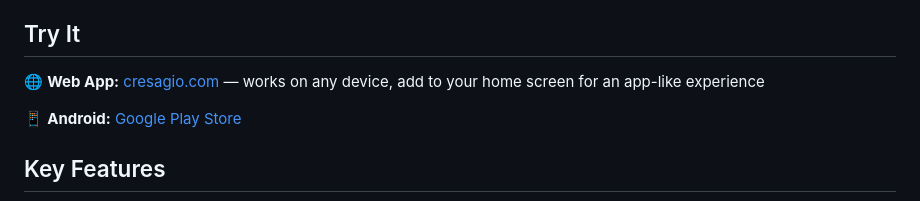
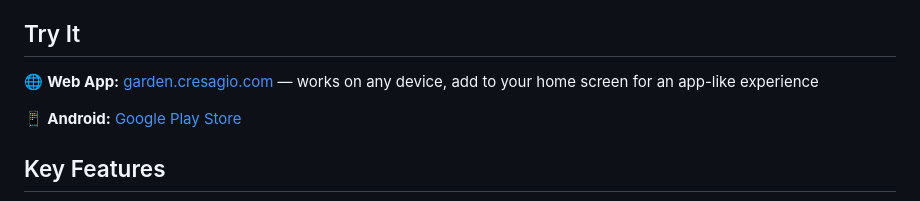
Before and after one commit to Mikeymac75/CresagioGarden, a Markdown page: README.md, the part around the change. Rendered like a GitHub page.

Commit message:
Update docs for garden.cresagio.com subdomain

```diff
--- a/README.md
+++ b/README.md
@@ -4,7 +4,7 @@ Cresagio Garden is a free, open-source mobile application designed to help garde
 
 ## Try It
 
-🌐 **Web App:** [cresagio.com](https://cresagio.com) — works on any device, add to your home screen for an app-like experience
+🌐 **Web App:** [garden.cresagio.com](https://garden.cresagio.com) — works on any device, add to your home screen for an app-like experience
 
 📱 **Android:** [Google Play Store](https://play.google.com/store/apps/details?id=com.mikeymac75.cresagiogarden)
 
```
